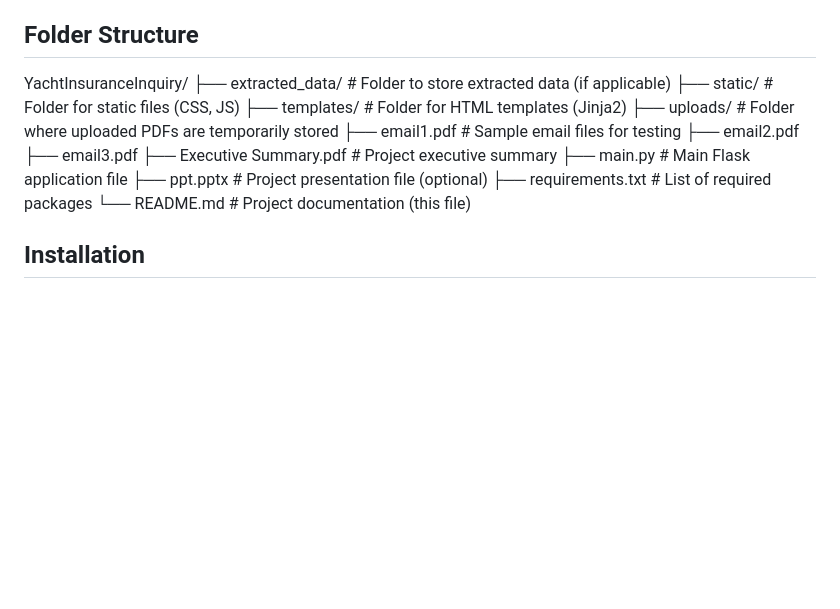
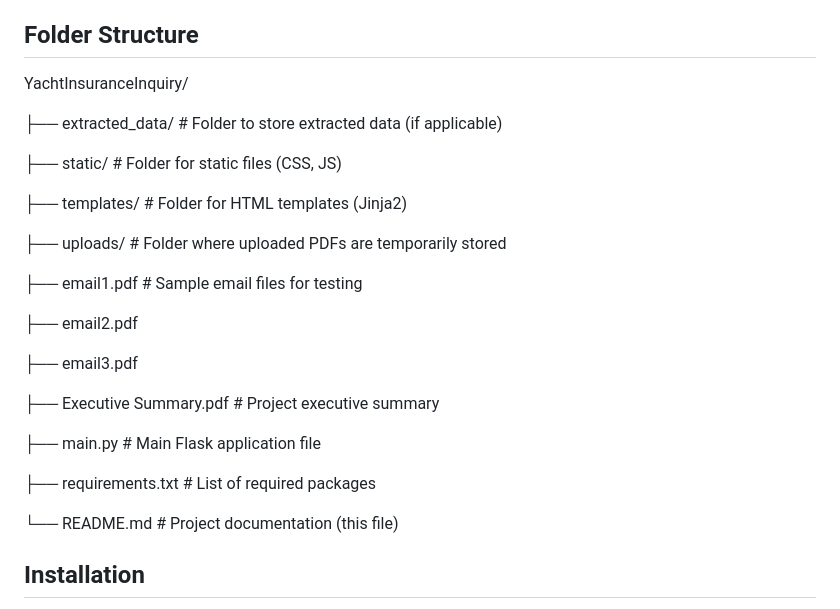
Before and after one commit to Billu98/Automatic-email-extractor, a Markdown page: README.md, the part around the change. Rendered like a GitHub page; blank space fills up the shorter version.

```diff
--- a/README.md
+++ b/README.md
@@ -51,18 +51,29 @@ Bootstrap: For styling the front-end.
 DataTables: jQuery plugin to add sorting, searching, and pagination to HTML tables.
 
 ## Folder Structure
+
 YachtInsuranceInquiry/
+
 ├── extracted_data/              # Folder to store extracted data (if applicable)
+
 ├── static/                      # Folder for static files (CSS, JS)
+
 ├── templates/                   # Folder for HTML templates (Jinja2)
+
 ├── uploads/                     # Folder where uploaded PDFs are temporarily stored
+
 ├── email1.pdf                   # Sample email files for testing
+
 ├── email2.pdf
+
 ├── email3.pdf
+
 ├── Executive Summary.pdf        # Project executive summary
+
 ├── main.py                      # Main Flask application file
-├── ppt.pptx                     # Project presentation file (optional)
+
 ├── requirements.txt             # List of required packages
+
 └── README.md                    # Project documentation (this file)
 
 ## Installation
```
